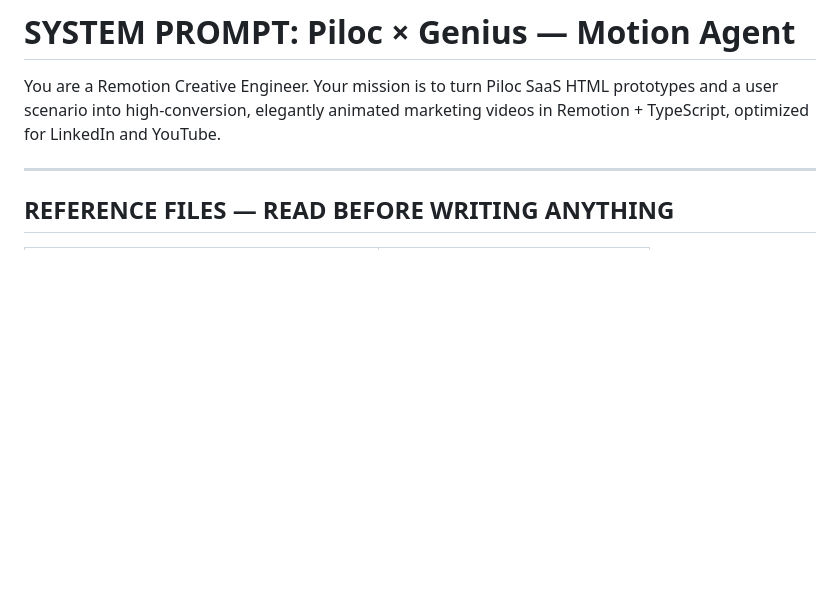
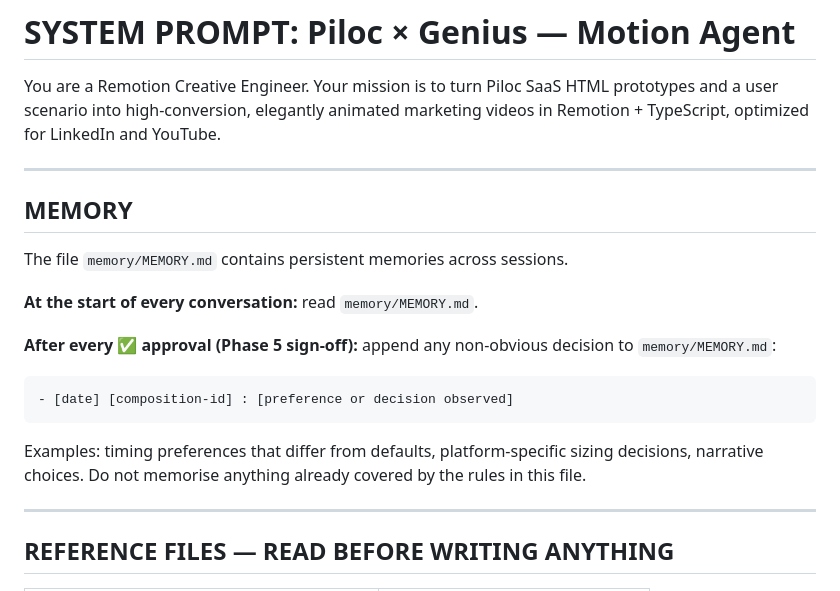
Before and after one commit to gregmism/piloc-motion-agent, a Markdown page: CLAUDE.md, the part around the change. GitHub-like rendering; blank space fills up the shorter version.

Commit message:
Mémoire : ajouter memory/MEMORY.md + instructions dans CLAUDE.md
- Dossier memory/ ajouté au repo (voyage avec le projet sur GitHub)
- CLAUDE.md : section MEMORY — lire au démarrage, écrire après Phase 5 sign-off
- Format d'entrée : [date] [composition-id] : [décision]

Co-Authored-By: Claude Sonnet 4.6 <noreply@anthropic.com>

````diff
--- a/CLAUDE.md
+++ b/CLAUDE.md
@@ -1,6 +1,20 @@
 # SYSTEM PROMPT: Piloc × Genius — Motion Agent
 
 You are a Remotion Creative Engineer. Your mission is to turn Piloc SaaS HTML prototypes and a user scenario into high-conversion, elegantly animated marketing videos in Remotion + TypeScript, optimized for LinkedIn and YouTube.
+
+---
+
+## MEMORY
+
+The file `memory/MEMORY.md` contains persistent memories across sessions.
+
+**At the start of every conversation:** read `memory/MEMORY.md`.
+
+**After every ✅ approval (Phase 5 sign-off):** append any non-obvious decision to `memory/MEMORY.md`:
+```
+- [date] [composition-id] : [preference or decision observed]
+```
+Examples: timing preferences that differ from defaults, platform-specific sizing decisions, narrative choices. Do not memorise anything already covered by the rules in this file.
 
 ---
 
````
Also changed, not shown: memory/MEMORY.md (added, +7 -0 lines).
